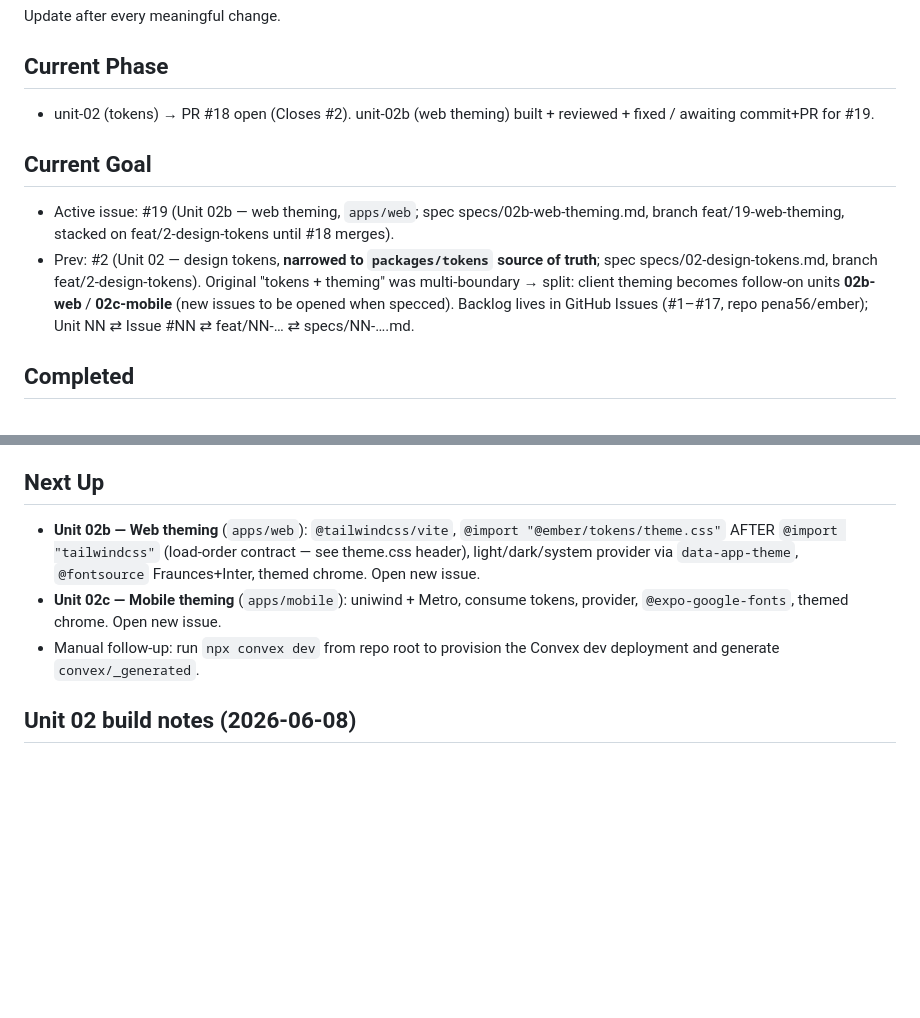
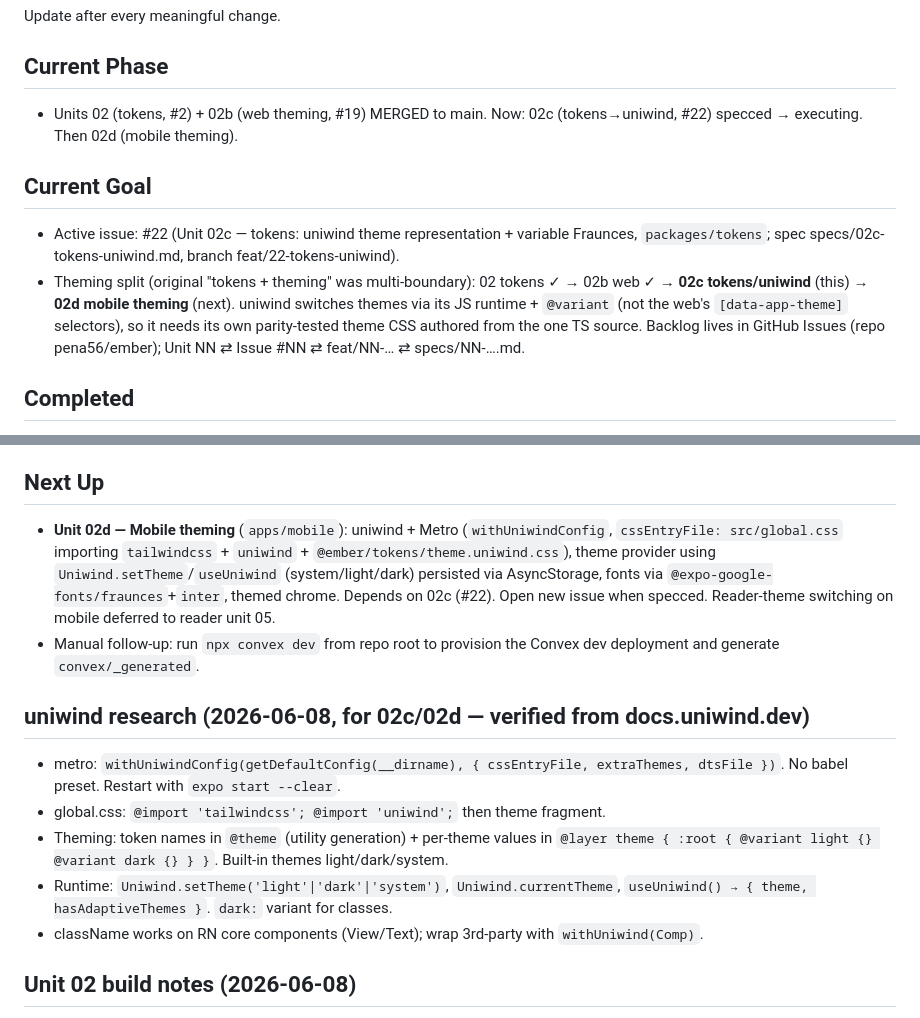
Before and after one commit to pena56/ember, a Markdown page: context/progress-tracker.md, 2 parts joined by grey strips. GitHub-like rendering; blank space fills up the shorter version.

Commit message:
docs: spec unit 02c (tokens uniwind representation) + tracker
Co-Authored-By: Claude Opus 4.8 <noreply@anthropic.com>

```diff
--- a/context/progress-tracker.md
+++ b/context/progress-tracker.md
@@ -2,16 +2,16 @@
 Update after every meaningful change.
 
 ## Current Phase
-- unit-02 (tokens) → PR #18 open (Closes #2). unit-02b (web theming) built + reviewed + fixed /
-  awaiting commit+PR for #19.
+- Units 02 (tokens, #2) + 02b (web theming, #19) MERGED to main. Now: 02c (tokens→uniwind, #22)
+  specced → executing. Then 02d (mobile theming).
 
 ## Current Goal
-- Active issue: #19 (Unit 02b — web theming, `apps/web`; spec specs/02b-web-theming.md, branch
-  feat/19-web-theming, stacked on feat/2-design-tokens until #18 merges).
-- Prev: #2 (Unit 02 — design tokens, **narrowed to `packages/tokens` source of truth**;
-  spec specs/02-design-tokens.md, branch feat/2-design-tokens). Original "tokens + theming" was
-  multi-boundary → split: client theming becomes follow-on units **02b-web** / **02c-mobile**
-  (new issues to be opened when specced). Backlog lives in GitHub Issues (#1–#17, repo
+- Active issue: #22 (Unit 02c — tokens: uniwind theme representation + variable Fraunces,
+  `packages/tokens`; spec specs/02c-tokens-uniwind.md, branch feat/22-tokens-uniwind).
+- Theming split (original "tokens + theming" was multi-boundary): 02 tokens ✓ → 02b web ✓ →
+  **02c tokens/uniwind** (this) → **02d mobile theming** (next). uniwind switches themes via its
+  JS runtime + `@variant` (not the web's `[data-app-theme]` selectors), so it needs its own
+  parity-tested theme CSS authored from the one TS source. Backlog lives in GitHub Issues (repo
   pena56/ember); Unit NN ⇄ Issue #NN ⇄ feat/NN-… ⇄ specs/NN-….md.
 
 ## Completed
@@ -30,13 +30,23 @@ Update after every meaningful change.
   tsconfig.json); user must run `npx convex dev` once to provision deployment and generate `convex/_generated`.
 
 ## Next Up
-- **Unit 02b — Web theming** (`apps/web`): `@tailwindcss/vite`, `@import "@ember/tokens/theme.css"`
-  AFTER `@import "tailwindcss"` (load-order contract — see theme.css header), light/dark/system
-  provider via `data-app-theme`, `@fontsource` Fraunces+Inter, themed chrome. Open new issue.
-- **Unit 02c — Mobile theming** (`apps/mobile`): uniwind + Metro, consume tokens, provider,
-  `@expo-google-fonts`, themed chrome. Open new issue.
+- **Unit 02d — Mobile theming** (`apps/mobile`): uniwind + Metro (`withUniwindConfig`,
+  `cssEntryFile: src/global.css` importing `tailwindcss` + `uniwind` + `@ember/tokens/theme.uniwind.css`),
+  theme provider using `Uniwind.setTheme`/`useUniwind` (system/light/dark) persisted via
+  AsyncStorage, fonts via `@expo-google-fonts/fraunces`+`inter`, themed chrome. Depends on 02c (#22).
+  Open new issue when specced. Reader-theme switching on mobile deferred to reader unit 05.
 - Manual follow-up: run `npx convex dev` from repo root to provision the Convex dev
   deployment and generate `convex/_generated`.
+
+## uniwind research (2026-06-08, for 02c/02d — verified from docs.uniwind.dev)
+- metro: `withUniwindConfig(getDefaultConfig(__dirname), { cssEntryFile, extraThemes, dtsFile })`.
+  No babel preset. Restart with `expo start --clear`.
+- global.css: `@import 'tailwindcss'; @import 'uniwind';` then theme fragment.
+- Theming: token names in `@theme` (utility generation) + per-theme values in
+  `@layer theme { :root { @variant light {} @variant dark {} } }`. Built-in themes light/dark/system.
+- Runtime: `Uniwind.setTheme('light'|'dark'|'system')`, `Uniwind.currentTheme`,
+  `useUniwind() → { theme, hasAdaptiveThemes }`. `dark:` variant for classes.
+- className works on RN core components (View/Text); wrap 3rd-party with `withUniwind(Comp)`.
 
 ## Unit 02 build notes (2026-06-08)
 - Done: `@ember/tokens` emits Amber Ember tokens twice — typed TS (`src/index.ts`) + Tailwind v4
```
Also changed, not shown: context/specs/02c-tokens-uniwind.md (added, +102 -0 lines).
